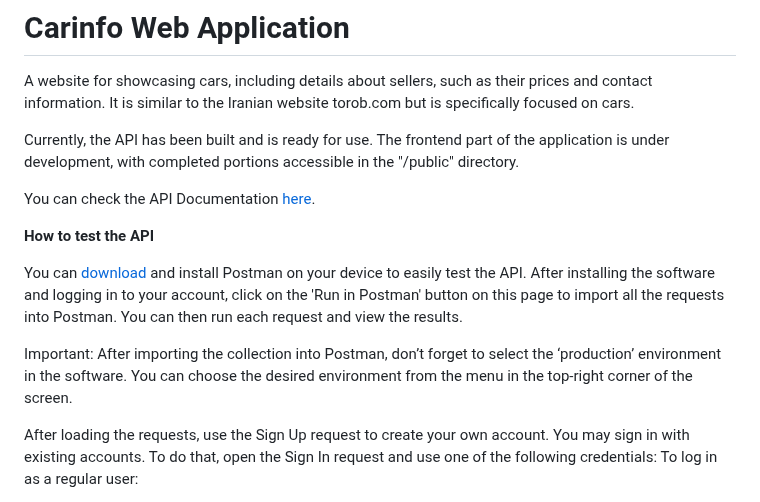
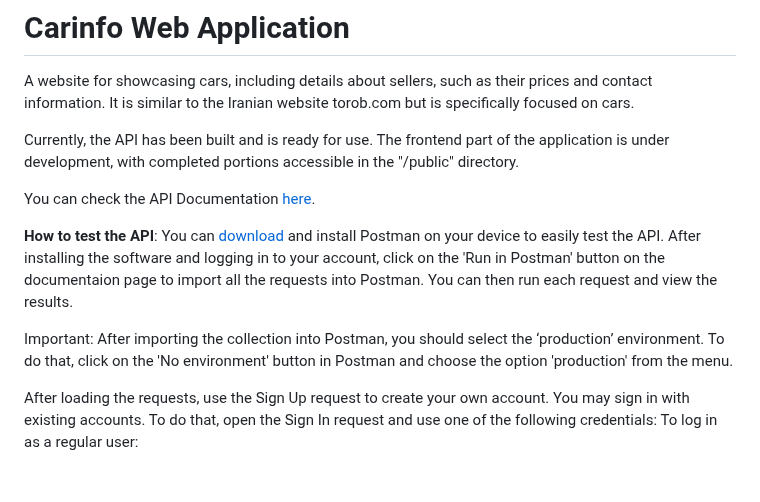
Before and after one commit to HRNavaei/Carinfo, a Markdown page: readme.md, the part around the change. Rendered like a GitHub page; blank space fills up the shorter version.

```diff
--- a/readme.md
+++ b/readme.md
@@ -6,11 +6,9 @@ Currently, the API has been built and is ready for use. The frontend part of the
 
 You can check the API Documentation [here](https://documenter.getpostman.com/view/35280116/2sA3s6FpuJ).
 
-**How to test the API**
+**How to test the API**: You can [download](https://www.postman.com/downloads/) and install Postman on your device to easily test the API. After installing the software and logging in to your account, click on the 'Run in Postman' button on the documentaion page to import all the requests into Postman. You can then run each request and view the results.
 
-You can [download](https://www.postman.com/downloads/) and install Postman on your device to easily test the API. After installing the software and logging in to your account, click on the 'Run in Postman' button on this page to import all the requests into Postman. You can then run each request and view the results.
-
-Important: After importing the collection into Postman, don’t forget to select the ‘production’ environment in the software. You can choose the desired environment from the menu in the top-right corner of the screen.
+Important: After importing the collection into Postman, you should select the ‘production’ environment. To do that, click on the 'No environment' button in Postman and choose the option 'production' from the menu.
 
 After loading the requests, use the Sign Up request to create your own account. You may sign in with existing accounts. To do that, open the Sign In request and use one of the following credentials:
 To log in as a regular user:
```
